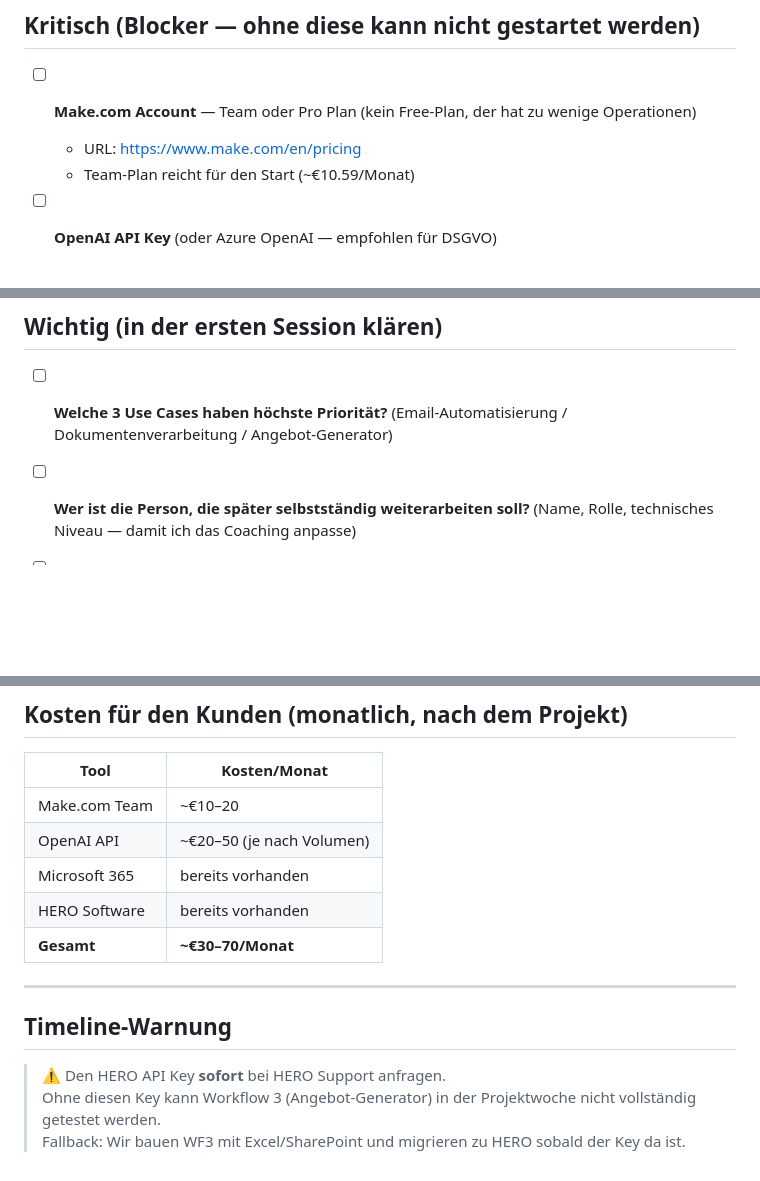
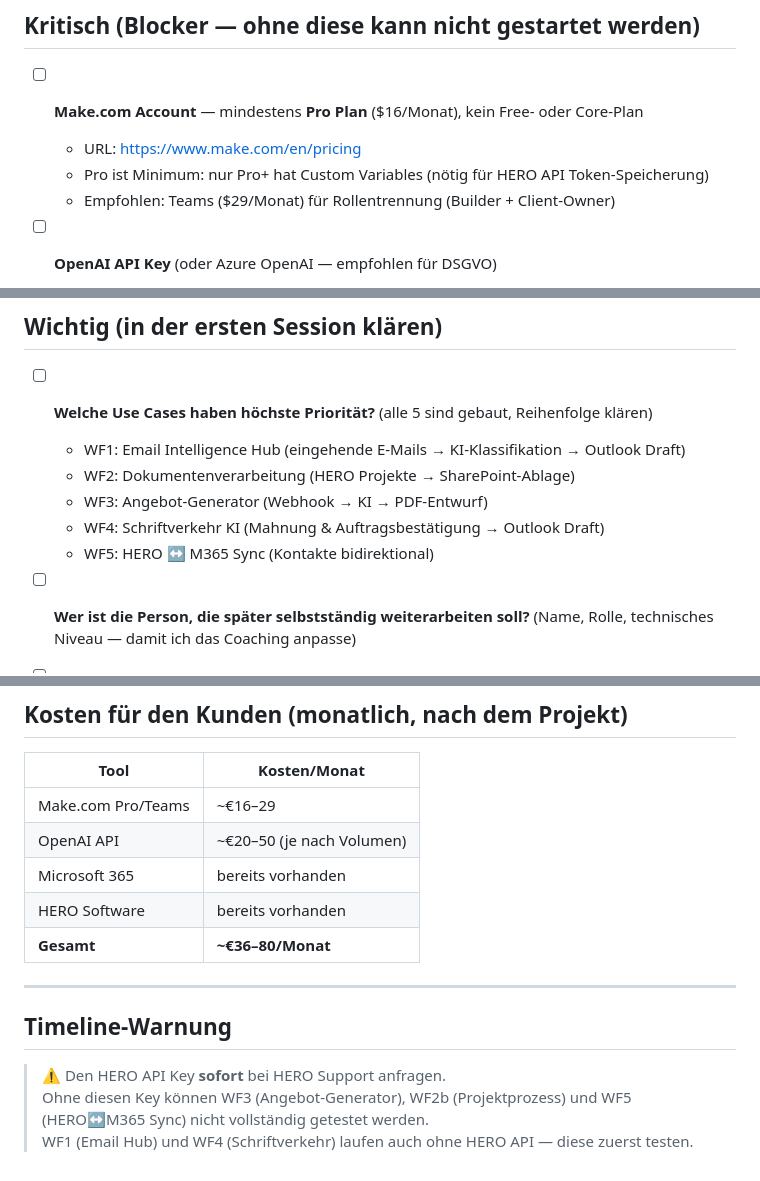
Before and after one commit to KiBrueg/n8njobradar, a Markdown page: client-handwerk/02-onboarding-checklist.md, 3 parts joined by grey strips. Drawn GitHub-style; blank space fills up the shorter version.

Commit message:
docs: update onboarding checklist — Pro plan, all 5 WFs, corrected costs
Make.com min plan: Pro ($16) not Team. List all 5 WFs with descriptions.
Timeline warning updated: WF1+WF4 testable without HERO token.

Co-Authored-By: Claude Sonnet 4.6 <noreply@anthropic.com>

```diff
--- a/client-handwerk/02-onboarding-checklist.md
+++ b/client-handwerk/02-onboarding-checklist.md
@@ -6,9 +6,10 @@
 
 ## Kritisch (Blocker — ohne diese kann nicht gestartet werden)
 
-- [ ] **Make.com Account** — Team oder Pro Plan (kein Free-Plan, der hat zu wenige Operationen)
+- [ ] **Make.com Account** — mindestens **Pro Plan** ($16/Monat), kein Free- oder Core-Plan
   - URL: https://www.make.com/en/pricing
-  - Team-Plan reicht für den Start (~€10.59/Monat)
+  - Pro ist Minimum: nur Pro+ hat Custom Variables (nötig für HERO API Token-Speicherung)
+  - Empfohlen: Teams ($29/Monat) für Rollentrennung (Builder + Client-Owner)
 
 - [ ] **OpenAI API Key** (oder Azure OpenAI — empfohlen für DSGVO)
   - OpenAI: https://platform.openai.com/api-keys → neuen Key erstellen
@@ -29,8 +30,12 @@
 
 ## Wichtig (in der ersten Session klären)
 
-- [ ] **Welche 3 Use Cases haben höchste Priorität?**
-  (Email-Automatisierung / Dokumentenverarbeitung / Angebot-Generator)
+- [ ] **Welche Use Cases haben höchste Priorität?** (alle 5 sind gebaut, Reihenfolge klären)
+  - WF1: Email Intelligence Hub (eingehende E-Mails → KI-Klassifikation → Outlook Draft)
+  - WF2: Dokumentenverarbeitung (HERO Projekte → SharePoint-Ablage)
+  - WF3: Angebot-Generator (Webhook → KI → PDF-Entwurf)
+  - WF4: Schriftverkehr KI (Mahnung & Auftragsbestätigung → Outlook Draft)
+  - WF5: HERO ↔ M365 Sync (Kontakte bidirektional)
 
 - [ ] **Wer ist die Person, die später selbstständig weiterarbeiten soll?**
   (Name, Rolle, technisches Niveau — damit ich das Coaching anpasse)
@@ -72,16 +77,16 @@
 
 | Tool | Kosten/Monat |
 |------|-------------|
-| Make.com Team | ~€10–20 |
+| Make.com Pro/Teams | ~€16–29 |
 | OpenAI API | ~€20–50 (je nach Volumen) |
 | Microsoft 365 | bereits vorhanden |
 | HERO Software | bereits vorhanden |
-| **Gesamt** | **~€30–70/Monat** |
+| **Gesamt** | **~€36–80/Monat** |
 
 ---
 
 ## Timeline-Warnung
 
 > ⚠️ Den HERO API Key **sofort** bei HERO Support anfragen.
-> Ohne diesen Key kann Workflow 3 (Angebot-Generator) in der Projektwoche nicht vollständig getestet werden.
-> Fallback: Wir bauen WF3 mit Excel/SharePoint und migrieren zu HERO sobald der Key da ist.
+> Ohne diesen Key können WF3 (Angebot-Generator), WF2b (Projektprozess) und WF5 (HERO↔M365 Sync) nicht vollständig getestet werden.
+> WF1 (Email Hub) und WF4 (Schriftverkehr) laufen auch ohne HERO API — diese zuerst testen.
```
